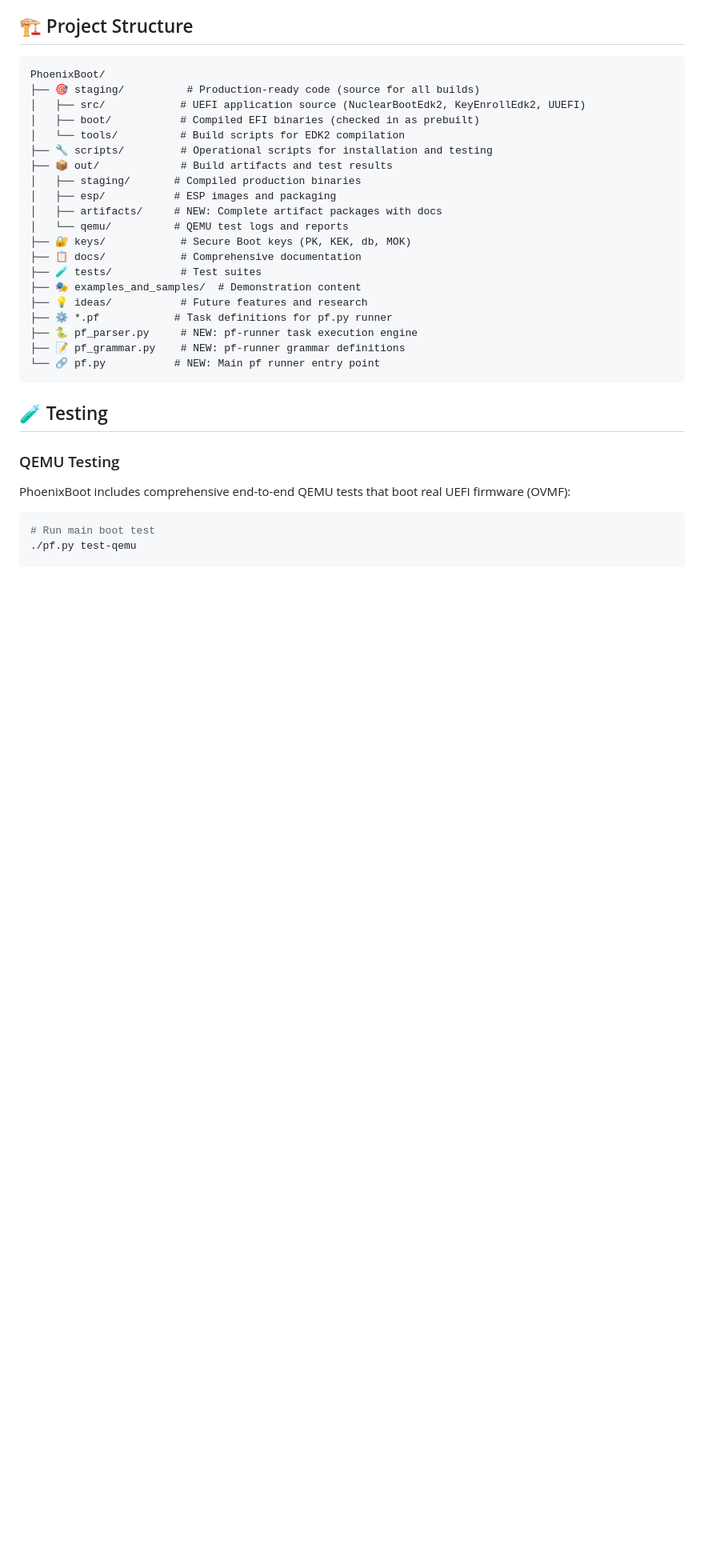
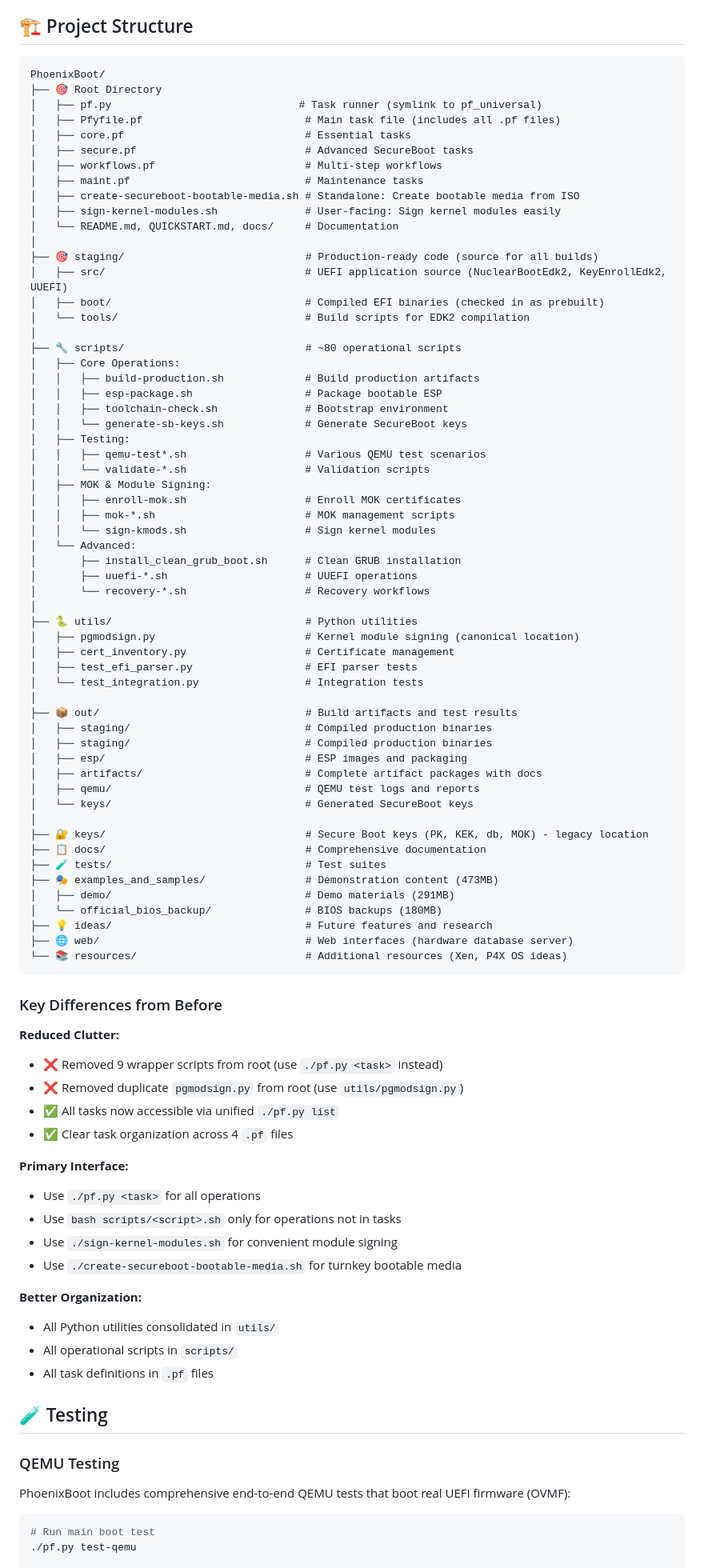
Before and after one commit to HyperionGray/PhoenixBoot, a Markdown page: README.md, the part around one of its changes. Shown at 80% size. Drawn GitHub-style; blank space fills up the shorter version.

Commit message:
Update documentation to reflect new organization
Co-authored-by: P4X-ng <223870169+P4X-ng@users.noreply.github.com>

````diff
--- a/README.md
+++ b/README.md
@@ -254,26 +267,83 @@ bash scripts/qemu-test-uuefi.sh
 
 ```
 PhoenixBoot/
-├── 🎯 staging/          # Production-ready code (source for all builds)
-│   ├── src/            # UEFI application source (NuclearBootEdk2, KeyEnrollEdk2, UUEFI)
-│   ├── boot/           # Compiled EFI binaries (checked in as prebuilt)
-│   └── tools/          # Build scripts for EDK2 compilation
-├── 🔧 scripts/         # Operational scripts for installation and testing
-├── 📦 out/             # Build artifacts and test results
-│   ├── staging/       # Compiled production binaries
-│   ├── esp/           # ESP images and packaging
-│   ├── artifacts/     # NEW: Complete artifact packages with docs
-│   └── qemu/          # QEMU test logs and reports
-├── 🔐 keys/            # Secure Boot keys (PK, KEK, db, MOK)
-├── 📋 docs/            # Comprehensive documentation
-├── 🧪 tests/           # Test suites
-├── 🎭 examples_and_samples/  # Demonstration content
-├── 💡 ideas/           # Future features and research
-├── ⚙️ *.pf            # Task definitions for pf.py runner
-├── 🐍 pf_parser.py     # NEW: pf-runner task execution engine
-├── 📝 pf_grammar.py    # NEW: pf-runner grammar definitions
-└── 🔗 pf.py           # NEW: Main pf runner entry point
+├── 🎯 Root Directory
+│   ├── pf.py                              # Task runner (symlink to pf_universal)
+│   ├── Pfyfile.pf                          # Main task file (includes all .pf files)
+│   ├── core.pf                             # Essential tasks
+│   ├── secure.pf                           # Advanced SecureBoot tasks
+│   ├── workflows.pf                        # Multi-step workflows
+│   ├── maint.pf                            # Maintenance tasks
+│   ├── create-secureboot-bootable-media.sh # Standalone: Create bootable media from ISO
+│   ├── sign-kernel-modules.sh              # User-facing: Sign kernel modules easily
+│   └── README.md, QUICKSTART.md, docs/     # Documentation
+│
+├── 🎯 staging/                             # Production-ready code (source for all builds)
+│   ├── src/                                # UEFI application source (NuclearBootEdk2, KeyEnrollEdk2, UUEFI)
+│   ├── boot/                               # Compiled EFI binaries (checked in as prebuilt)
+│   └── tools/                              # Build scripts for EDK2 compilation
+│
+├── 🔧 scripts/                             # ~80 operational scripts
+│   ├── Core Operations:
+│   │   ├── build-production.sh             # Build production artifacts
+│   │   ├── esp-package.sh                  # Package bootable ESP
+│   │   ├── toolchain-check.sh              # Bootstrap environment
+│   │   └── generate-sb-keys.sh             # Generate SecureBoot keys
+│   ├── Testing:
+│   │   ├── qemu-test*.sh                   # Various QEMU test scenarios
+│   │   └── validate-*.sh                   # Validation scripts
+│   ├── MOK & Module Signing:
+│   │   ├── enroll-mok.sh                   # Enroll MOK certificates
+│   │   ├── mok-*.sh                        # MOK management scripts
+│   │   └── sign-kmods.sh                   # Sign kernel modules
+│   └── Advanced:
+│       ├── install_clean_grub_boot.sh      # Clean GRUB installation
+│       ├── uuefi-*.sh                      # UUEFI operations
+│       └── recovery-*.sh                   # Recovery workflows
+│
+├── 🐍 utils/                               # Python utilities
+│   ├── pgmodsign.py                        # Kernel module signing (canonical location)
+│   ├── cert_inventory.py                   # Certificate management
+│   ├── test_efi_parser.py                  # EFI parser tests
+│   └── test_integration.py                 # Integration tests
+│
+├── 📦 out/                                 # Build artifacts and test results
+│   ├── staging/                            # Compiled production binaries
+│   ├── staging/                            # Compiled production binaries
+│   ├── esp/                                # ESP images and packaging
+│   ├── artifacts/                          # Complete artifact packages with docs
+│   ├── qemu/                               # QEMU test logs and reports
+│   └── keys/                               # Generated SecureBoot keys
+│
+├── 🔐 keys/                                # Secure Boot keys (PK, KEK, db, MOK) - legacy location
+├── 📋 docs/                                # Comprehensive documentation
+├── 🧪 tests/                               # Test suites
+├── 🎭 examples_and_samples/                # Demonstration content (473MB)
+│   ├── demo/                               # Demo materials (291MB)
+│   └── official_bios_backup/               # BIOS backups (180MB)
+├── 💡 ideas/                               # Future features and research
+├── 🌐 web/                                 # Web interfaces (hardware database server)
+└── 📚 resources/                           # Additional resources (Xen, P4X OS ideas)
 ```
+
+### Key Differences from Before
+
+**Reduced Clutter:**
+- ❌ Removed 9 wrapper scripts from root (use `./pf.py <task>` instead)
+- ❌ Removed duplicate `pgmodsign.py` from root (use `utils/pgmodsign.py`)
+- ✅ All tasks now accessible via unified `./pf.py list`
+- ✅ Clear task organization across 4 `.pf` files
+
+**Primary Interface:**
+- Use `./pf.py <task>` for all operations
+- Use `bash scripts/<script>.sh` only for operations not in tasks
+- Use `./sign-kernel-modules.sh` for convenient module signing
+- Use `./create-secureboot-bootable-media.sh` for turnkey bootable media
+
+**Better Organization:**
+- All Python utilities consolidated in `utils/`
+- All operational scripts in `scripts/`
+- All task definitions in `.pf` files
 
 ## 🧪 Testing
 
````
Also changed, not shown: other parts of README.md (+18 -5 lines).
